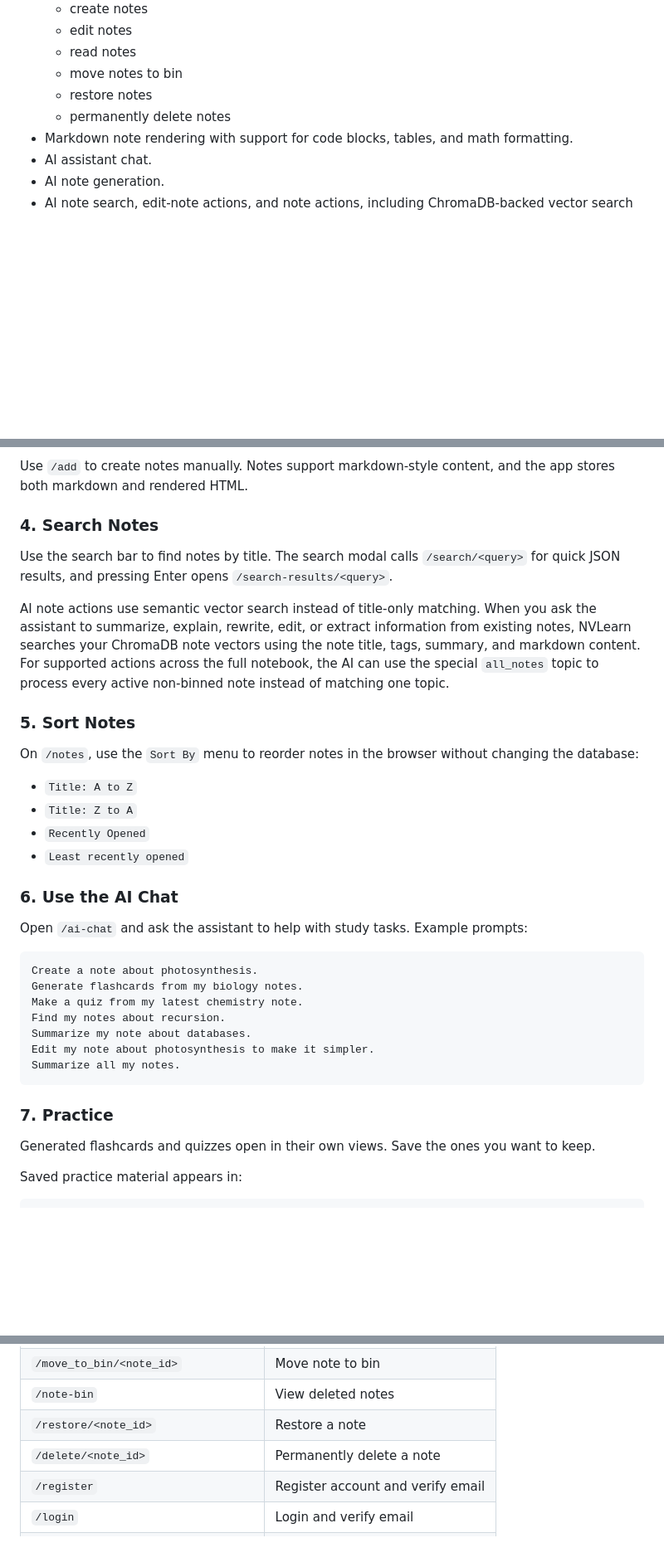
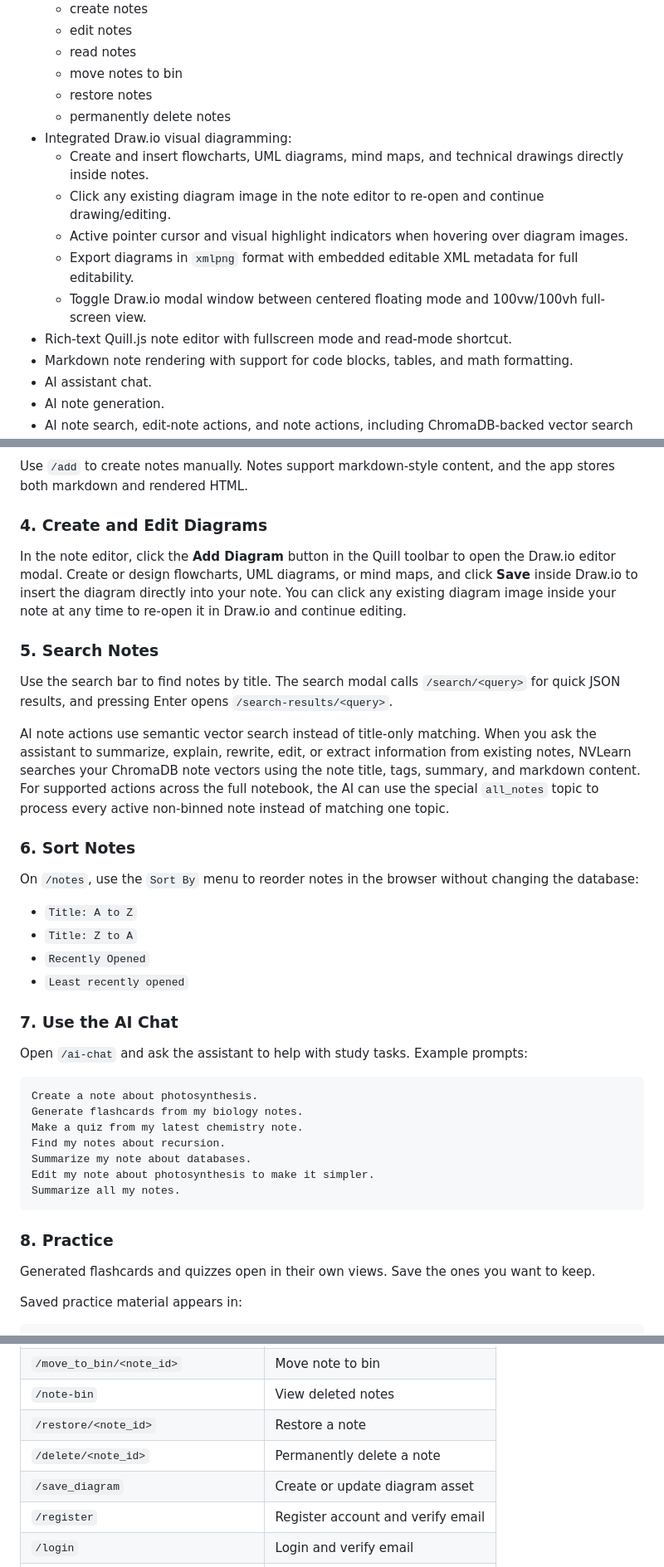
Before and after one commit to Naveebpk123/nvlearn, a Markdown page: README.md, 3 parts joined by grey strips. Shown at 83% size. GitHub-like rendering; blank space fills up the shorter version.

Commit message:
docs: Update README with draw.io information

````diff
--- a/README.md
+++ b/README.md
@@ -28,6 +28,13 @@ In short: NVLearn helps a learner move from passive note storage to active revis
   - move notes to bin
   - restore notes
   - permanently delete notes
+- Integrated Draw.io visual diagramming:
+  - Create and insert flowcharts, UML diagrams, mind maps, and technical drawings directly inside notes.
+  - Click any existing diagram image in the note editor to re-open and continue drawing/editing.
+  - Active pointer cursor and visual highlight indicators when hovering over diagram images.
+  - Export diagrams in `xmlpng` format with embedded editable XML metadata for full editability.
+  - Toggle Draw.io modal window between centered floating mode and 100vw/100vh full-screen view.
+- Rich-text Quill.js note editor with fullscreen mode and read-mode shortcut.
 - Markdown note rendering with support for code blocks, tables, and math formatting.
 - AI assistant chat.
 - AI note generation.
@@ -283,13 +294,17 @@ Go to `/login`, enter your credentials, and complete email verification.
 
 Use `/add` to create notes manually. Notes support markdown-style content, and the app stores both markdown and rendered HTML.
 
-### 4. Search Notes
+### 4. Create and Edit Diagrams
+
+In the note editor, click the **Add Diagram** button in the Quill toolbar to open the Draw.io editor modal. Create or design flowcharts, UML diagrams, or mind maps, and click **Save** inside Draw.io to insert the diagram directly into your note. You can click any existing diagram image inside your note at any time to re-open it in Draw.io and continue editing.
+
+### 5. Search Notes
 
 Use the search bar to find notes by title. The search modal calls `/search/<query>` for quick JSON results, and pressing Enter opens `/search-results/<query>`.
 
 AI note actions use semantic vector search instead of title-only matching. When you ask the assistant to summarize, explain, rewrite, edit, or extract information from existing notes, NVLearn searches your ChromaDB note vectors using the note title, tags, summary, and markdown content. For supported actions across the full notebook, the AI can use the special `all_notes` topic to process every active non-binned note instead of matching one topic.
 
-### 5. Sort Notes
+### 6. Sort Notes
 
 On `/notes`, use the `Sort By` menu to reorder notes in the browser without changing the database:
 
@@ -298,7 +313,7 @@ On `/notes`, use the `Sort By` menu to reorder notes in the browser without chan
 - `Recently Opened`
 - `Least recently opened`
 
-### 6. Use the AI Chat
+### 7. Use the AI Chat
 
 Open `/ai-chat` and ask the assistant to help with study tasks. Example prompts:
 
@@ -312,7 +327,7 @@ Edit my note about photosynthesis to make it simpler.
 Summarize all my notes.
 ```
 
-### 7. Practice
+### 8. Practice
 
 Generated flashcards and quizzes open in their own views. Save the ones you want to keep.
 
@@ -337,6 +352,7 @@ Note: only saved quizzes and saved flashcard sets appear in Practice Hub.
 | `/note-bin` | View deleted notes |
 | `/restore/<note_id>` | Restore a note |
 | `/delete/<note_id>` | Permanently delete a note |
+| `/save_diagram` | Create or update diagram asset |
 | `/register` | Register account and verify email |
 | `/login` | Login and verify email |
 | `/logout` | Logout |
````
Also changed, not shown: other parts of README.md (+4 -0 lines).
